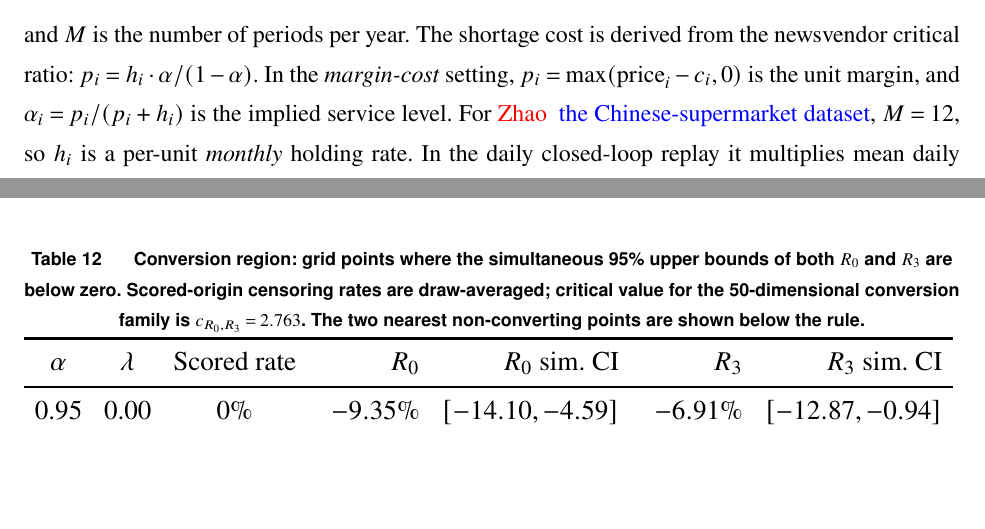
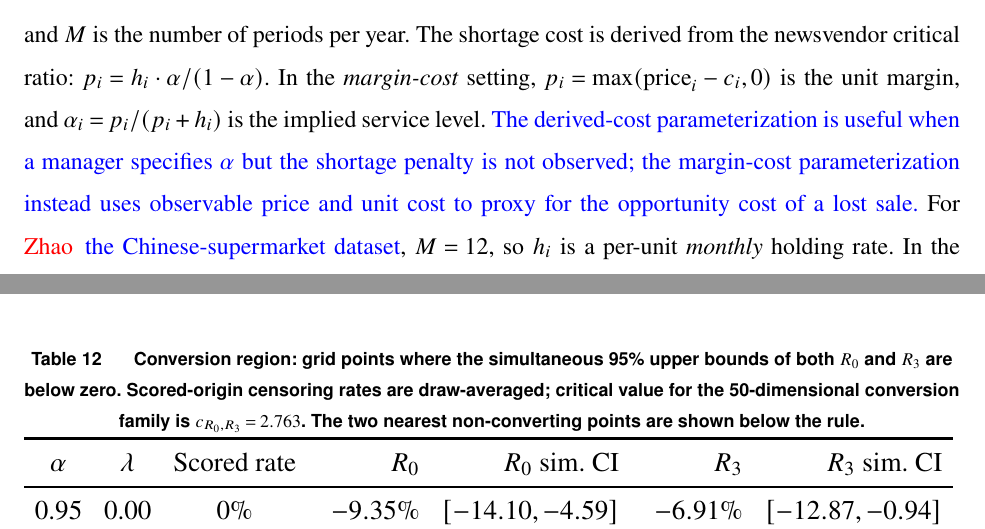
Before and after one commit to xumin1007/TSFM_Invertory, a LaTeX document (paper/main.tex): two parts of pages 11 and 37 of 45 before the commit and two parts of pages 11 and 38 of 45 after it, joined at a grey line, cut so that both start at the same text, the shorter picture padded with empty space. Compiled offline with pdfLaTeX.

Commit message:
Explain cost parameterization motivation

```diff
--- a/paper/main.tex
+++ b/paper/main.tex
@@ -333,6 +333,7 @@ The key input to the inventory policy is the $\alpha$-quantile of protection-int
 In the \emph{derived-cost} setting, the holding cost per unit per period is $h_i = \kappa_h \cdot c_i / M$, where $c_i$ is the unit cost, $\kappa_h$ is the annual holding-cost rate, and $M$ is the number of periods per year.
 The shortage cost is derived from the newsvendor critical ratio: $p_i = h_i \cdot \alpha / (1 - \alpha)$.
 In the \emph{margin-cost} setting, $p_i = \max(\text{price}_i - c_i, 0)$ is the unit margin, and $\alpha_i = p_i / (p_i + h_i)$ is the implied service level.
+\add{The derived-cost parameterization is useful when a manager specifies $\alpha$ but the shortage penalty is not observed; the margin-cost parameterization instead uses observable price and unit cost to proxy for the opportunity cost of a lost sale.}
 For \reduce{Zhao}\add{the Chinese-supermarket dataset}, $M=12$, so $h_i$ is a per-unit \emph{monthly} holding rate.
 In the daily closed-loop replay it multiplies mean daily ending inventory within the month, whereas $p_i$ multiplies the month's total lost units; using a daily inventory mean prevents calendar-month length from mechanically rescaling the holding term.
 
```
